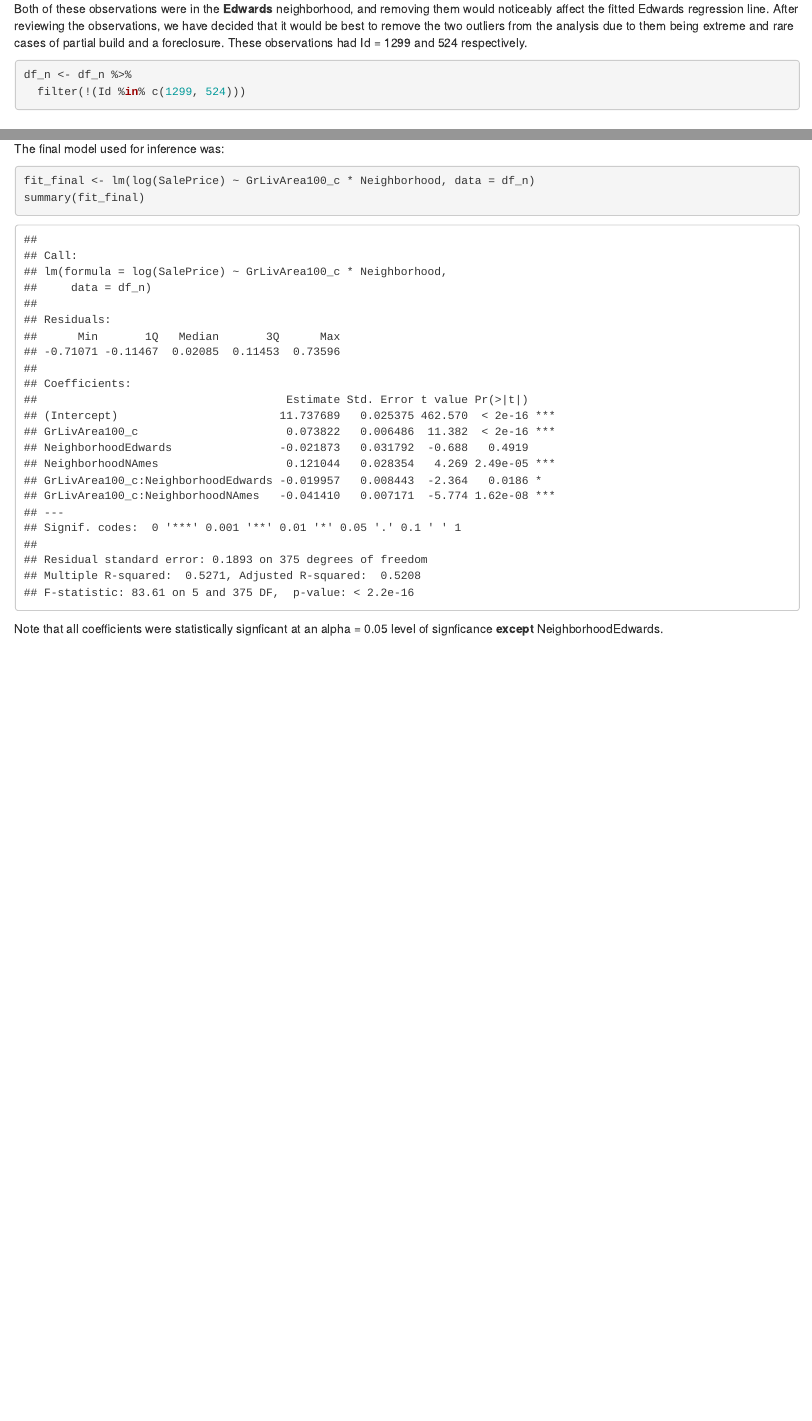
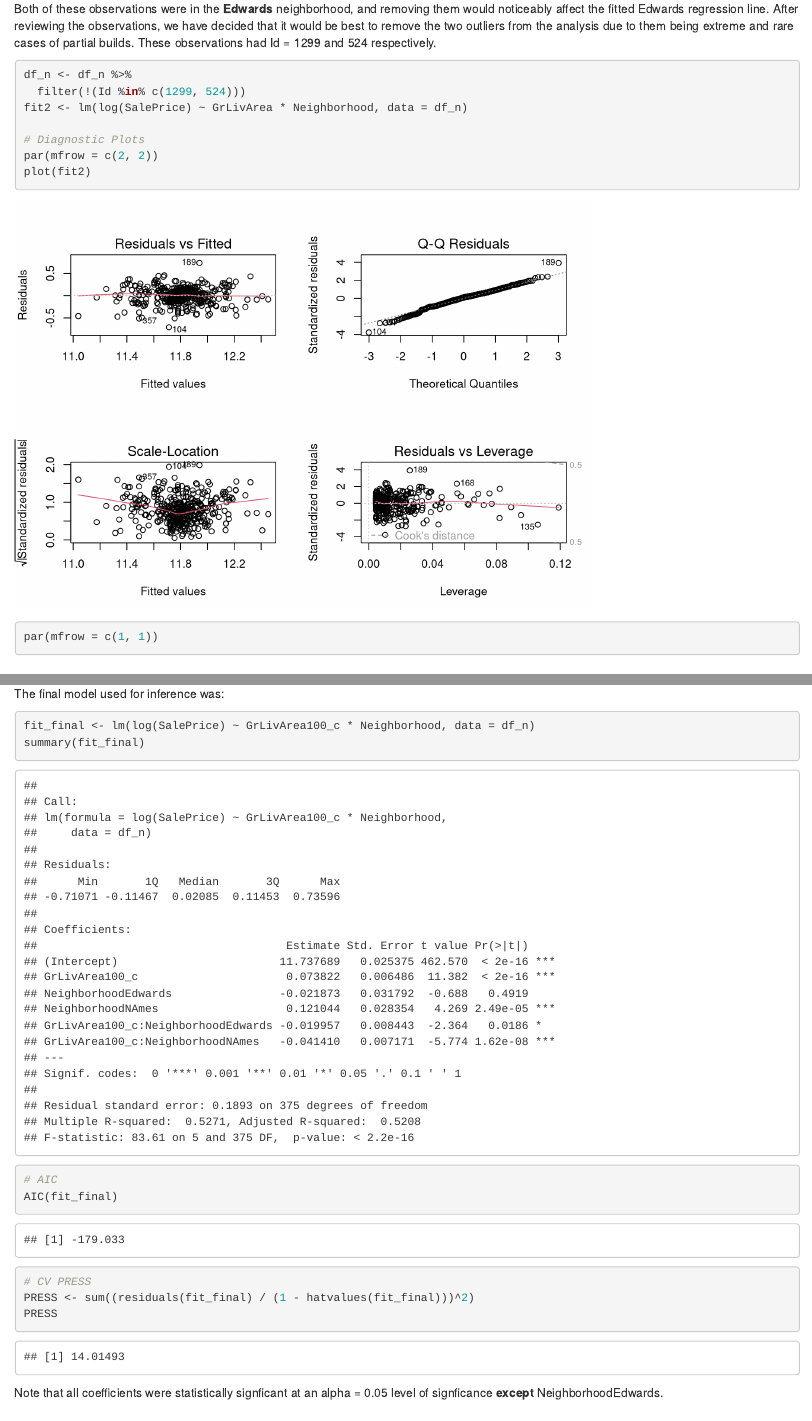
Before and after one commit to PowellOnPoint/Housing-Prices-Regression, an R Markdown document (code/Analysis1_Century21_V2.Rmd): the page in a window 1100 px wide, from 5500 px down, and a second part further down, joined at a grey line. Rendered offline with R 4.5, knitr and Pandoc, with nearby package versions; code that draws random numbers runs with fixed seeds of ours.

Commit message:
slight updates to analysis 1 RMD files

````diff
--- a/code/Analysis1_Century21_V2.Rmd
+++ b/code/Analysis1_Century21_V2.Rmd
@@ -108,11 +108,17 @@ df_n_no339[131, ]
 ```
 
 ## Removal of Two Outliers (ID = 1299, 524)
-Both of these observations were in the **Edwards** neighborhood, and removing them would noticeably affect the fitted Edwards regression line. After reviewing the observations, we have decided that it would be best to remove the two outliers from the analysis due to them being extreme and rare cases of partial build and a foreclosure. These observations had Id = 1299 and 524 respectively.
+Both of these observations were in the **Edwards** neighborhood, and removing them would noticeably affect the fitted Edwards regression line. After reviewing the observations, we have decided that it would be best to remove the two outliers from the analysis due to them being extreme and rare cases of partial builds. These observations had Id = 1299 and 524 respectively.
 
 ```{r}
 df_n <- df_n %>%
   filter(!(Id %in% c(1299, 524)))
+fit2 <- lm(log(SalePrice) ~ GrLivArea * Neighborhood, data = df_n)
+
+# Diagnostic Plots
+par(mfrow = c(2, 2))
+plot(fit2)
+par(mfrow = c(1, 1))
 
 ```
 
@@ -135,6 +141,14 @@ The final model used for inference was:
 ```{r}
 fit_final <- lm(log(SalePrice) ~ GrLivArea100_c * Neighborhood, data = df_n)
 summary(fit_final)
+
+# AIC
+AIC(fit_final)
+
+# CV PRESS
+PRESS <- sum((residuals(fit_final) / (1 - hatvalues(fit_final)))^2)
+PRESS
+
 ```
 Note that all coefficients were statistically signficant at an alpha = 0.05 level of signficance **except** NeighborhoodEdwards.
 
````
Also changed, not shown: code/Analysis1_Century21_V2.html.
